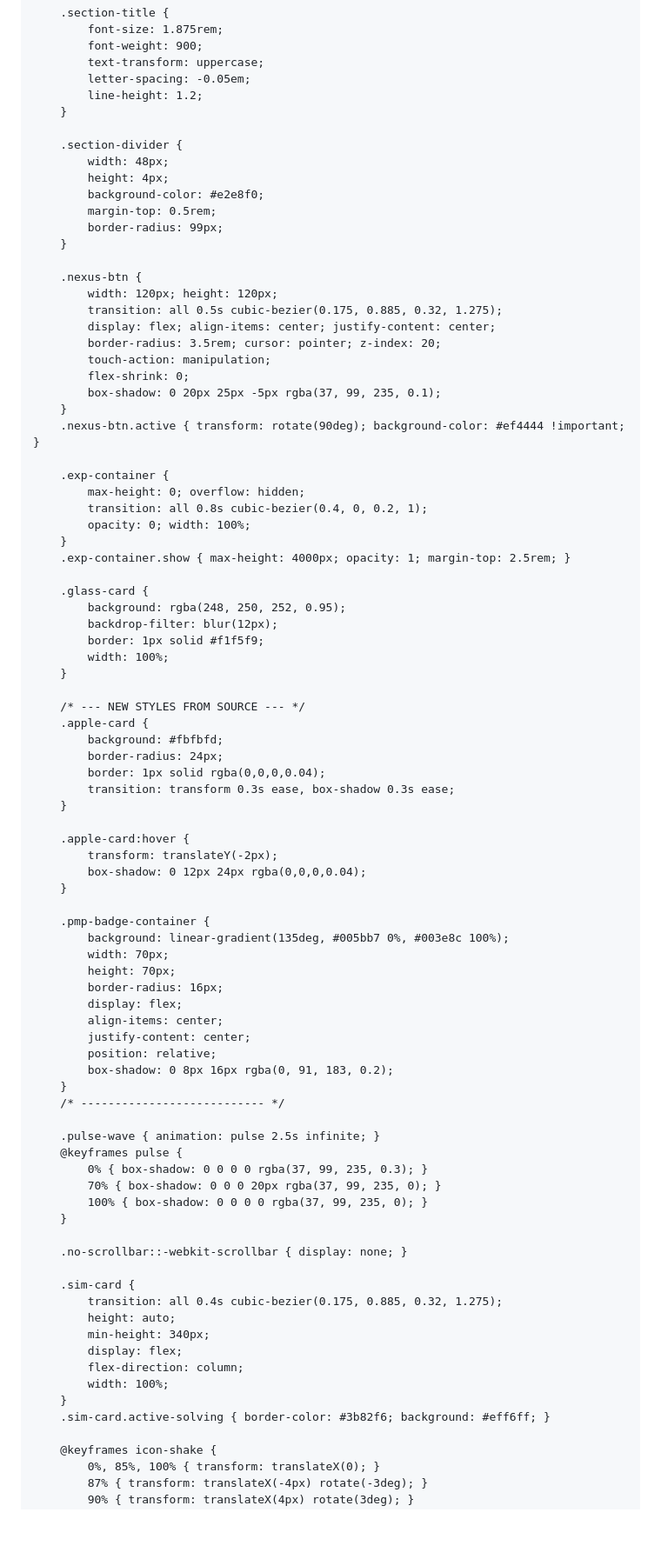
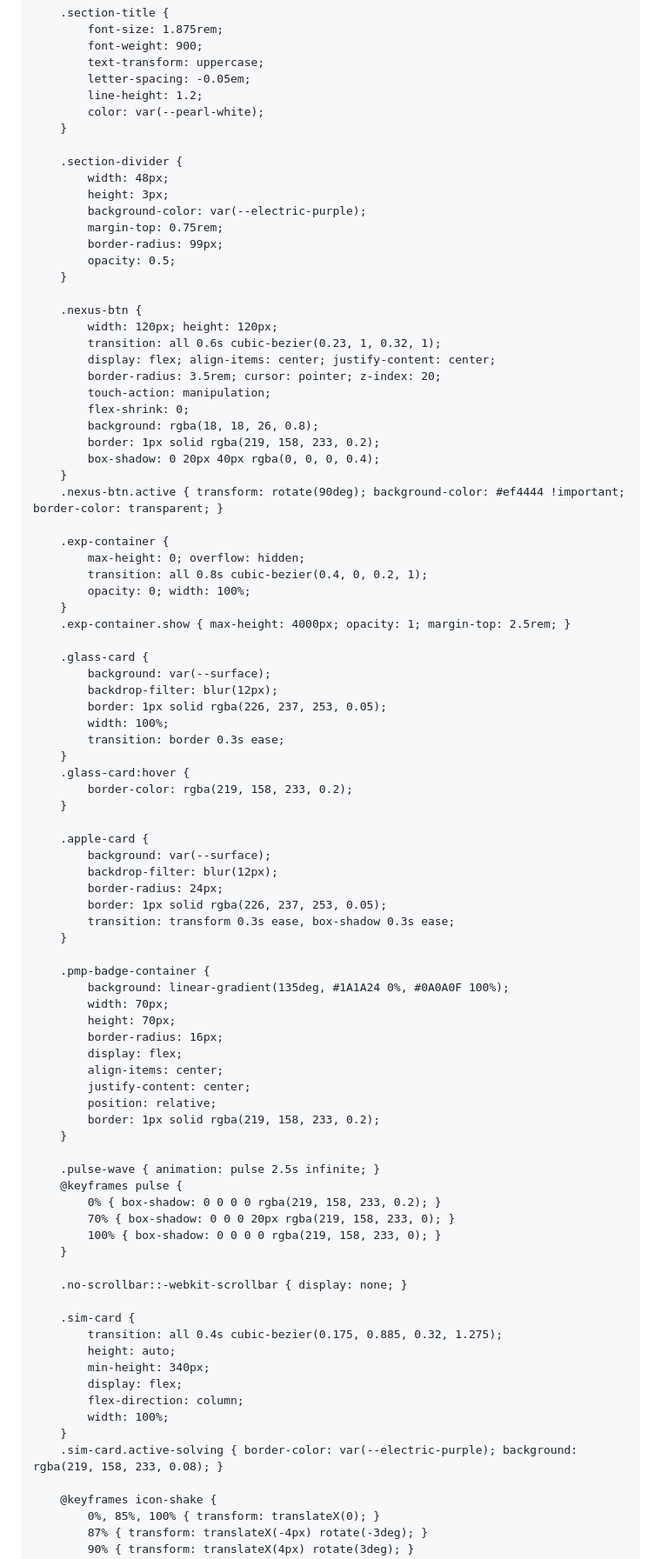
Before and after one commit to adityasachidanandham/adityasachidanandham.github.io, a Markdown page: README.md, the part around one of its changes. Shown at 87% size. GitHub-like rendering; blank space fills up the shorter version.

Commit message:
Refactor README.md for improved styling and layout
Updated styles and structure in the README.md to enhance visual appeal and functionality, including changes to fonts, colors, and layout.

```diff
--- a/README.md
+++ b/README.md
@@ -63,26 +104,30 @@
             text-transform: uppercase;
             letter-spacing: -0.05em;
             line-height: 1.2;
+            color: var(--pearl-white);
         }
 
         .section-divider {
             width: 48px;
-            height: 4px;
-            background-color: #e2e8f0;
-            margin-top: 0.5rem;
+            height: 3px;
+            background-color: var(--electric-purple);
+            margin-top: 0.75rem;
             border-radius: 99px;
+            opacity: 0.5;
         }
 
         .nexus-btn {
             width: 120px; height: 120px;
-            transition: all 0.5s cubic-bezier(0.175, 0.885, 0.32, 1.275);
+            transition: all 0.6s cubic-bezier(0.23, 1, 0.32, 1);
             display: flex; align-items: center; justify-content: center;
             border-radius: 3.5rem; cursor: pointer; z-index: 20;
             touch-action: manipulation;
             flex-shrink: 0;
-            box-shadow: 0 20px 25px -5px rgba(37, 99, 235, 0.1);
+            background: rgba(18, 18, 26, 0.8);
+            border: 1px solid rgba(219, 158, 233, 0.2);
+            box-shadow: 0 20px 40px rgba(0, 0, 0, 0.4);
         }
-        .nexus-btn.active { transform: rotate(90deg); background-color: #ef4444 !important; }
+        .nexus-btn.active { transform: rotate(90deg); background-color: #ef4444 !important; border-color: transparent; }
 
         .exp-container {
             max-height: 0; overflow: hidden;
@@ -92,27 +137,26 @@
         .exp-container.show { max-height: 4000px; opacity: 1; margin-top: 2.5rem; }
 
         .glass-card {
-            background: rgba(248, 250, 252, 0.95);
+            background: var(--surface);
             backdrop-filter: blur(12px);
-            border: 1px solid #f1f5f9;
+            border: 1px solid rgba(226, 237, 253, 0.05);
             width: 100%;
+            transition: border 0.3s ease;
+        }
+        .glass-card:hover {
+            border-color: rgba(219, 158, 233, 0.2);
         }
 
-        /* --- NEW STYLES FROM SOURCE --- */
         .apple-card {
-            background: #fbfbfd;
+            background: var(--surface);
+            backdrop-filter: blur(12px);
             border-radius: 24px;
-            border: 1px solid rgba(0,0,0,0.04);
+            border: 1px solid rgba(226, 237, 253, 0.05);
             transition: transform 0.3s ease, box-shadow 0.3s ease;
         }
 
-        .apple-card:hover {
-            transform: translateY(-2px);
-            box-shadow: 0 12px 24px rgba(0,0,0,0.04);
-        }
-
         .pmp-badge-container {
-            background: linear-gradient(135deg, #005bb7 0%, #003e8c 100%);
+            background: linear-gradient(135deg, #1A1A24 0%, #0A0A0F 100%);
             width: 70px;
             height: 70px;
             border-radius: 16px;
@@ -120,15 +164,14 @@
             align-items: center;
             justify-content: center;
             position: relative;
-            box-shadow: 0 8px 16px rgba(0, 91, 183, 0.2);
+            border: 1px solid rgba(219, 158, 233, 0.2);
         }
-        /* --------------------------- */
 
         .pulse-wave { animation: pulse 2.5s infinite; }
         @keyframes pulse {
-            0% { box-shadow: 0 0 0 0 rgba(37, 99, 235, 0.3); }
-            70% { box-shadow: 0 0 0 20px rgba(37, 99, 235, 0); }
-            100% { box-shadow: 0 0 0 0 rgba(37, 99, 235, 0); }
+            0% { box-shadow: 0 0 0 0 rgba(219, 158, 233, 0.2); }
+            70% { box-shadow: 0 0 0 20px rgba(219, 158, 233, 0); }
+            100% { box-shadow: 0 0 0 0 rgba(219, 158, 233, 0); }
         }
 
         .no-scrollbar::-webkit-scrollbar { display: none; }
@@ -141,7 +184,7 @@
             flex-direction: column;
             width: 100%;
         }
-        .sim-card.active-solving { border-color: #3b82f6; background: #eff6ff; }
+        .sim-card.active-solving { border-color: var(--electric-purple); background: rgba(219, 158, 233, 0.08); }
 
         @keyframes icon-shake {
             0%, 85%, 100% { transform: translateX(0); }
```
Also changed, not shown: other parts of README.md (+157 -107 lines).
